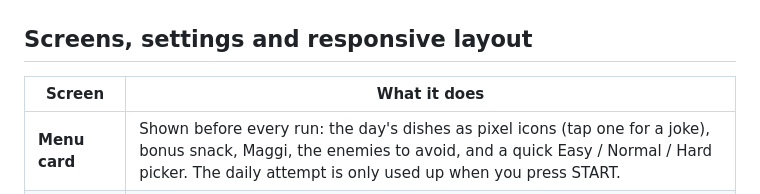
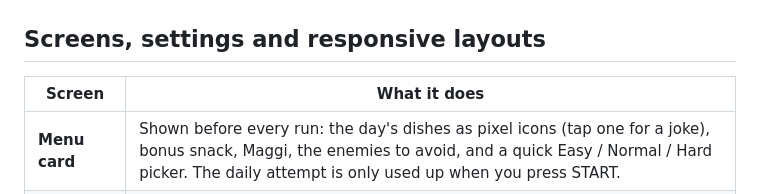
Before and after one commit to Divyan-H/messed-up-game, a Markdown page: README.md, the part around the change. Rendered like a GitHub page.

```diff
--- a/README.md
+++ b/README.md
@@ -37,7 +37,7 @@ Code: `src/game/furniture.ts` (layout generator), `src/render/hall.ts` (scene pa
 
 ![hall](docs/screens/hall-monday.png)
 
-## Screens, settings and responsive layout
+## Screens, settings and responsive layouts
 
 | Screen | What it does |
 |---|---|
```
